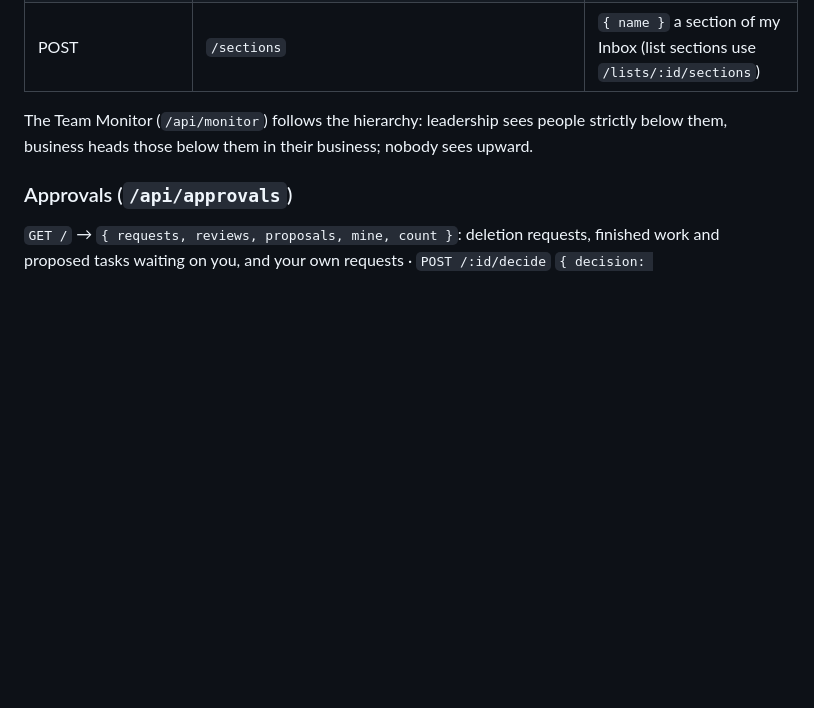
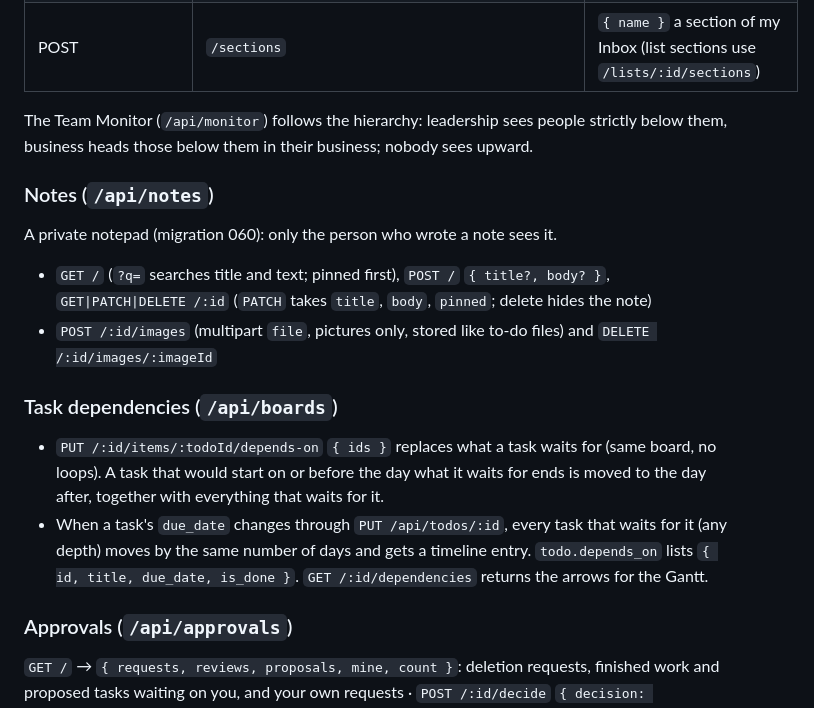
Before and after one commit to Akhil14324/vgrand-taskhub-backend, a Markdown page: README.md, the part around the change. Drawn GitHub-style; blank space fills up the shorter version.

Commit message:
README: notes and task dependencies
Co-Authored-By: Claude Sonnet 5.5 <noreply@anthropic.com>
Claude-Session: https://claude.ai/code/session_01STkEz5faUCy7aKWA8PboVg

```diff
--- a/README.md
+++ b/README.md
@@ -145,6 +145,15 @@ Statuses: `todo` · `in_progress` · `blocked` · `in_review` · `on_hold` · `d
 
 The Team Monitor (`/api/monitor`) follows the hierarchy: leadership sees people strictly below them, business heads those below them in their business; nobody sees upward.
 
+### Notes (`/api/notes`)
+A private notepad (migration 060): only the person who wrote a note sees it.
+- `GET /` (`?q=` searches title and text; pinned first), `POST /` `{ title?, body? }`, `GET|PATCH|DELETE /:id` (`PATCH` takes `title`, `body`, `pinned`; delete hides the note)
+- `POST /:id/images` (multipart `file`, pictures only, stored like to-do files) and `DELETE /:id/images/:imageId`
+
+### Task dependencies (`/api/boards`)
+- `PUT /:id/items/:todoId/depends-on` `{ ids }` replaces what a task waits for (same board, no loops). A task that would start on or before the day what it waits for ends is moved to the day after, together with everything that waits for it.
+- When a task's `due_date` changes through `PUT /api/todos/:id`, every task that waits for it (any depth) moves by the same number of days and gets a timeline entry. `todo.depends_on` lists `{ id, title, due_date, is_done }`. `GET /:id/dependencies` returns the arrows for the Gantt.
+
 ### Approvals (`/api/approvals`)
 
 `GET /` → `{ requests, reviews, proposals, mine, count }`: deletion requests, finished work and proposed tasks waiting on you, and your own requests · `POST /:id/decide` `{ decision: approve|reject, note }` · `DELETE /:id` (withdraw).
```
